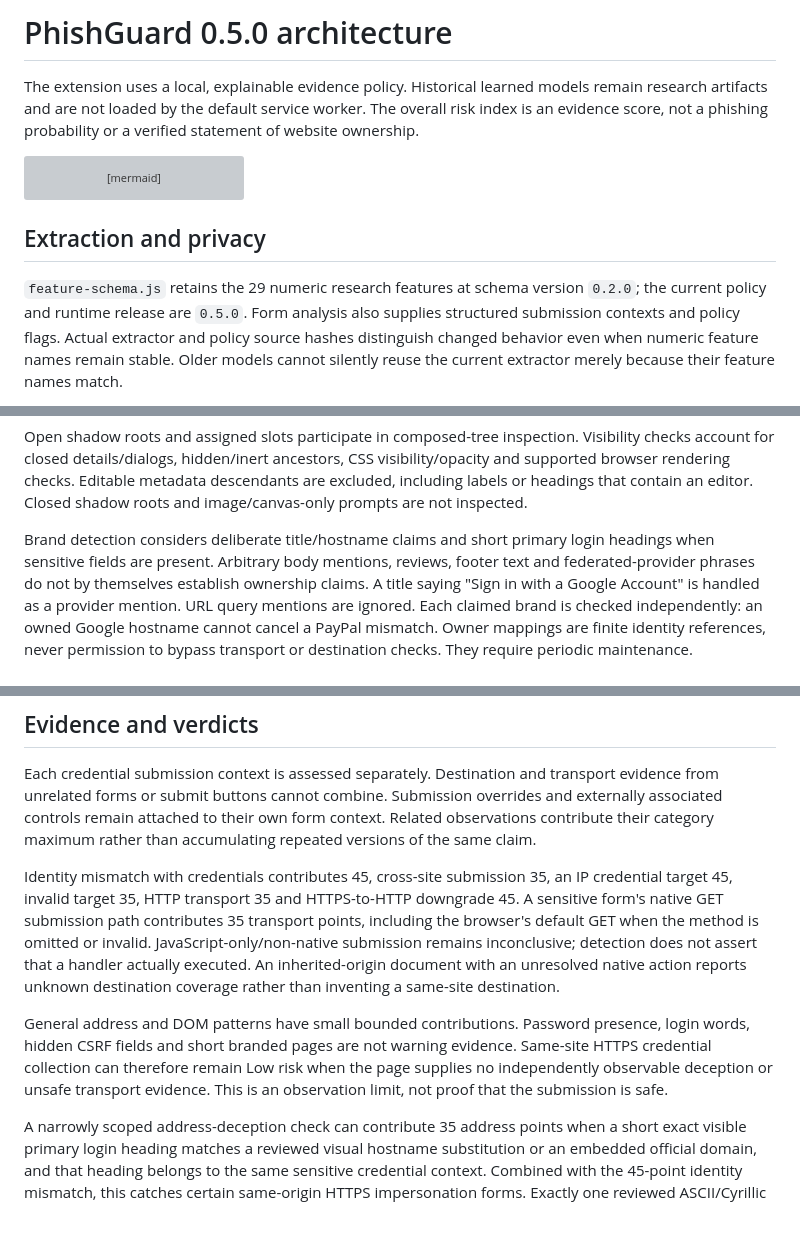
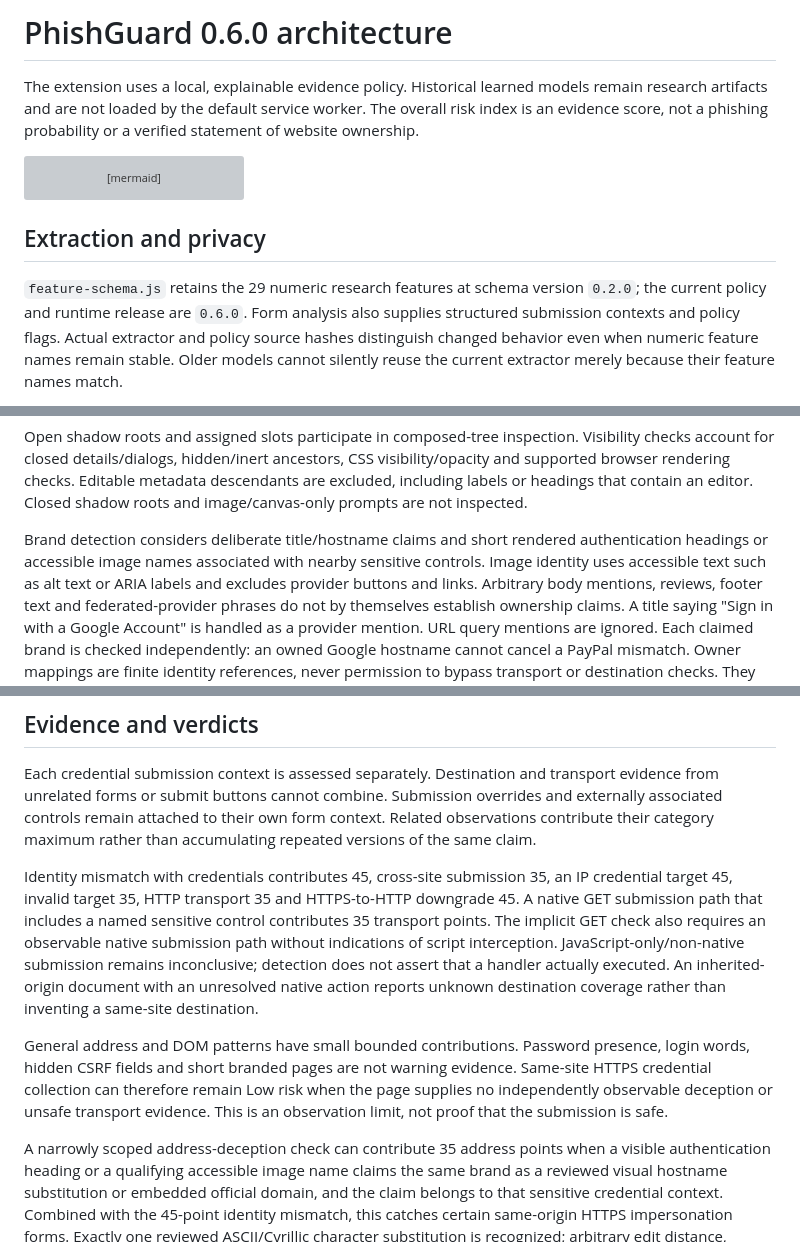
Before and after one commit to secret-coder111/MINOR2, a Markdown page: docs/architecture.md, 3 parts joined by grey strips. Rendered like a GitHub page; blank space fills up the shorter version; grey boxes are pictures that could not be loaded.

Commit message:
Document the PhishGuard 0.6.0 browser architecture

```diff
--- a/docs/architecture.md
+++ b/docs/architecture.md
@@ -1,4 +1,4 @@
-# PhishGuard 0.5.0 architecture
+# PhishGuard 0.6.0 architecture
 
 The extension uses a local, explainable evidence policy. Historical learned models
 remain research artifacts and are not loaded by the default service worker.
@@ -23,7 +23,7 @@ flowchart LR
 ## Extraction and privacy
 
 `feature-schema.js` retains the 29 numeric research features at schema version
-`0.2.0`; the current policy and runtime release are `0.5.0`. Form analysis also
+`0.2.0`; the current policy and runtime release are `0.6.0`. Form analysis also
 supplies structured submission contexts and policy flags. Actual extractor and
 policy source hashes distinguish changed behavior even when numeric feature names
 remain stable. Older models cannot silently reuse the current extractor merely
@@ -48,8 +48,10 @@ CSS visibility/opacity and supported browser rendering checks. Editable metadata
 descendants are excluded, including labels or headings that contain an editor.
 Closed shadow roots and image/canvas-only prompts are not inspected.
 
-Brand detection considers deliberate title/hostname claims and short primary
-login headings when sensitive fields are present. Arbitrary body mentions,
+Brand detection considers deliberate title/hostname claims and short rendered
+authentication headings or accessible image names associated with nearby
+sensitive controls. Image identity uses accessible text such as alt text or
+ARIA labels and excludes provider buttons and links. Arbitrary body mentions,
 reviews, footer text and federated-provider phrases do not by themselves establish
 ownership claims. A title saying "Sign in with a Google Account" is handled as a
 provider mention. URL query mentions are ignored. Each claimed brand is checked
@@ -72,9 +74,9 @@ than accumulating repeated versions of the same claim.
 
 Identity mismatch with credentials contributes 45, cross-site submission 35,
 an IP credential target 45, invalid target 35, HTTP transport 35 and HTTPS-to-HTTP
-downgrade 45. A sensitive form's native GET submission path contributes 35
-transport points, including the browser's default GET when the method is omitted
-or invalid. JavaScript-only/non-native submission remains inconclusive; detection
+downgrade 45. A native GET submission path that includes a named sensitive control contributes
+35 transport points. The implicit GET check also requires an observable native
+submission path without indications of script interception. JavaScript-only/non-native submission remains inconclusive; detection
 does not assert that a handler actually executed. An inherited-origin document
 with an unresolved native action reports unknown destination coverage rather
 than inventing a same-site destination.
@@ -86,9 +88,9 @@ page supplies no independently observable deception or unsafe transport evidence
 This is an observation limit, not proof that the submission is safe.
 
 A narrowly scoped address-deception check can contribute 35 address points when
-a short exact visible primary login heading matches a reviewed visual hostname
-substitution or an embedded official domain, and that heading belongs to the
-same sensitive credential context. Combined with the 45-point identity mismatch,
+a visible authentication heading or a qualifying accessible image name claims
+the same brand as a reviewed visual hostname substitution or embedded official
+domain, and the claim belongs to that sensitive credential context. Combined with the 45-point identity mismatch,
 this catches certain same-origin HTTPS impersonation forms. Exactly one reviewed
 ASCII/Cyrillic character substitution is recognized; arbitrary edit distance,
 internationalized domains, shared hosting and title-only claims cannot activate
```
Also changed, not shown: other parts of docs/architecture.md (+4 -0 lines).
